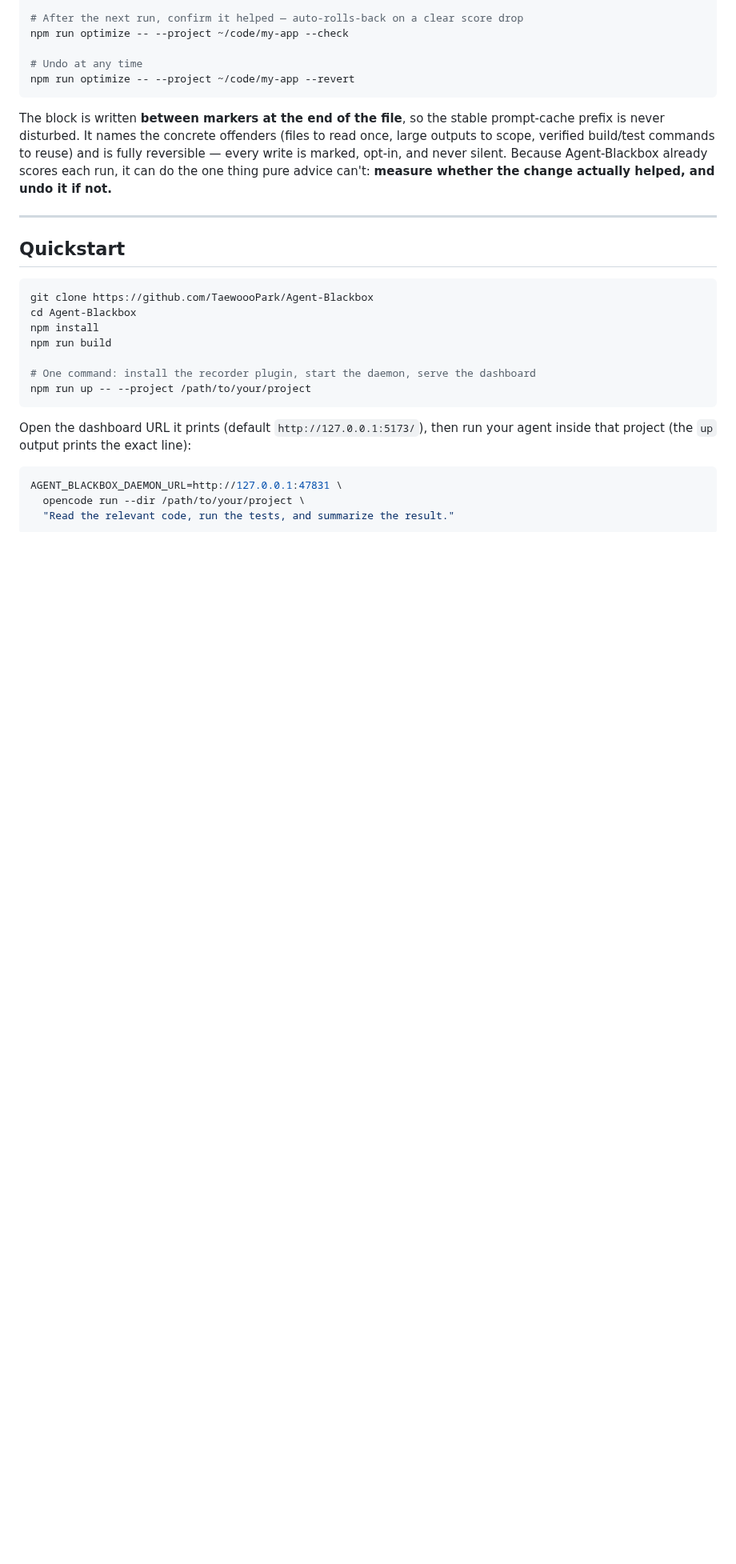
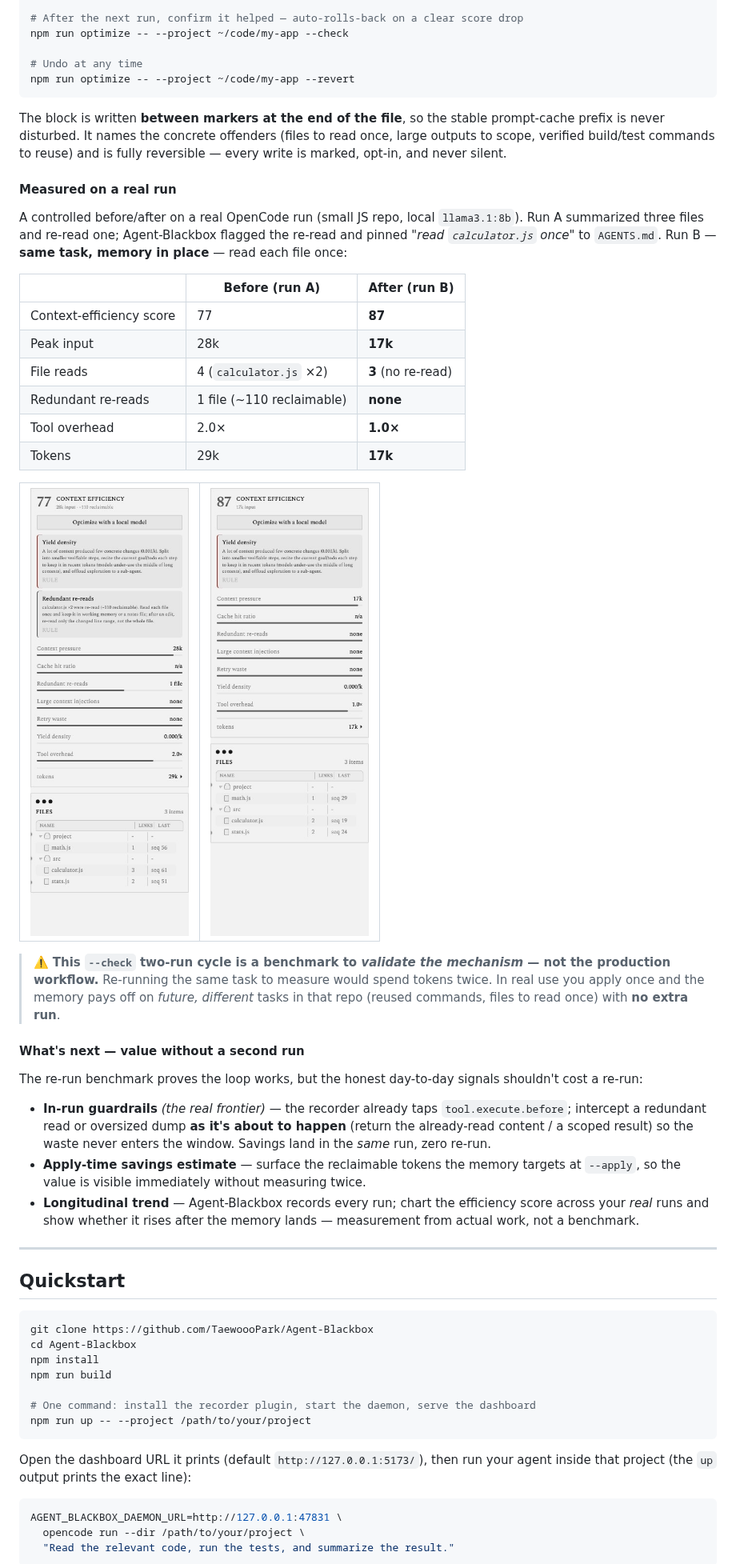
Before and after one commit to TaewoooPark/Agent-Blackbox, a Markdown page: README.md, the part around the change. Shown at 80% size. Rendered like a GitHub page; pictures changed too: docs/screenshots/optimize-after.jpeg (added), docs/screenshots/optimize-before.jpeg (added); blank space fills up the shorter version.

````diff
--- a/README.md
+++ b/README.md
@@ -154,7 +154,37 @@ npm run optimize -- --project ~/code/my-app --check
 npm run optimize -- --project ~/code/my-app --revert
 ```
 
-The block is written **between markers at the end of the file**, so the stable prompt-cache prefix is never disturbed. It names the concrete offenders (files to read once, large outputs to scope, verified build/test commands to reuse) and is fully reversible — every write is marked, opt-in, and never silent. Because Agent-Blackbox already scores each run, it can do the one thing pure advice can't: **measure whether the change actually helped, and undo it if not.**
+The block is written **between markers at the end of the file**, so the stable prompt-cache prefix is never disturbed. It names the concrete offenders (files to read once, large outputs to scope, verified build/test commands to reuse) and is fully reversible — every write is marked, opt-in, and never silent.
+
+#### Measured on a real run
+
+A controlled before/after on a real OpenCode run (small JS repo, local `llama3.1:8b`). Run A summarized three files and re-read one; Agent-Blackbox flagged the re-read and pinned *"read `calculator.js` once"* to `AGENTS.md`. Run B — **same task, memory in place** — read each file once:
+
+| | Before (run A) | After (run B) |
+|---|---|---|
+| Context-efficiency score | 77 | **87** |
+| Peak input | 28k | **17k** |
+| File reads | 4 (`calculator.js` ×2) | **3** (no re-read) |
+| Redundant re-reads | 1 file (~110 reclaimable) | **none** |
+| Tool overhead | 2.0× | **1.0×** |
+| Tokens | 29k | **17k** |
+
+<table>
+<tr>
+<td width="50%"><img src="./docs/screenshots/optimize-before.jpeg" alt="Before: context-efficiency panel scoring 77, flagging 'Redundant re-reads — calculator.js ×2 were re-read (~110 reclaimable)', context pressure 28k, tool overhead 2.0×, 29k tokens." width="100%"></td>
+<td width="50%"><img src="./docs/screenshots/optimize-after.jpeg" alt="After: the same panel scoring 87 with 'Redundant re-reads: none', context pressure down to 17k, tool overhead 1.0×, 17k tokens." width="100%"></td>
+</tr>
+</table>
+
+> ⚠️ **This `--check` two-run cycle is a benchmark to *validate the mechanism* — not the production workflow.** Re-running the same task to measure would spend tokens twice. In real use you apply once and the memory pays off on *future, different* tasks in that repo (reused commands, files to read once) with **no extra run**.
+
+#### What's next — value without a second run
+
+The re-run benchmark proves the loop works, but the honest day-to-day signals shouldn't cost a re-run:
+
+- **In-run guardrails** *(the real frontier)* — the recorder already taps `tool.execute.before`; intercept a redundant read or oversized dump **as it's about to happen** (return the already-read content / a scoped result) so the waste never enters the window. Savings land in the *same* run, zero re-run.
+- **Apply-time savings estimate** — surface the reclaimable tokens the memory targets at `--apply`, so the value is visible immediately without measuring twice.
+- **Longitudinal trend** — Agent-Blackbox records every run; chart the efficiency score across your *real* runs and show whether it rises after the memory lands — measurement from actual work, not a benchmark.
 
 ---
 
````
Also changed, not shown: 3 other files.
